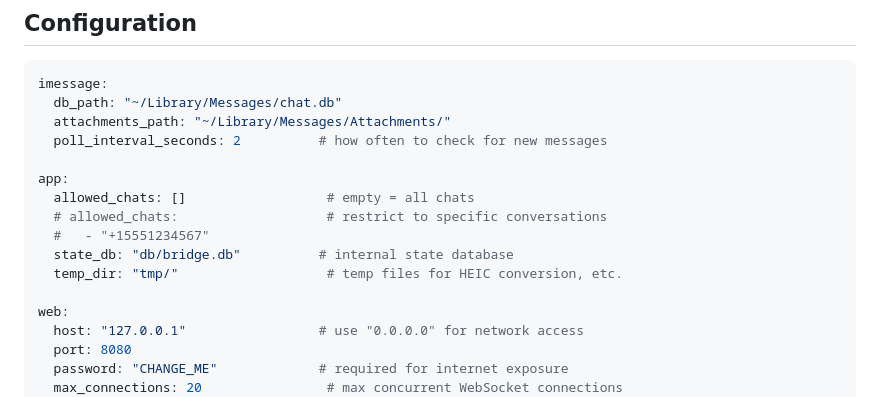
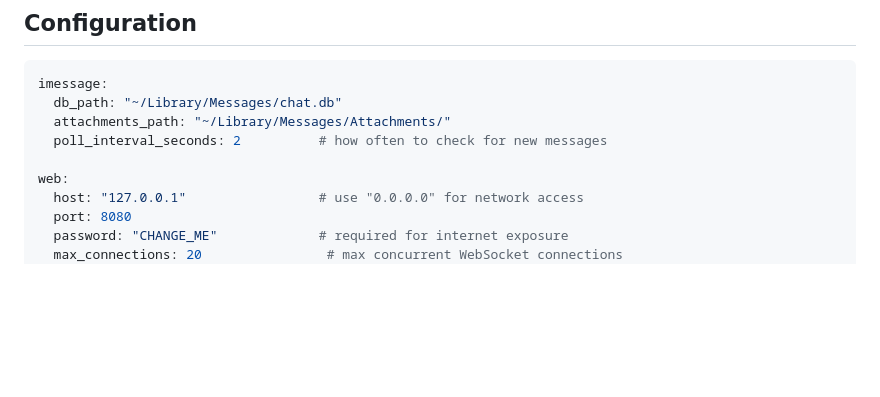
Before and after one commit to justin-fitz/imessage-webbridge, a Markdown page: README.md, the part around the change. GitHub-like rendering; blank space fills up the shorter version.

Commit message:
Remove allowed_chats config from README
Co-Authored-By: Claude Opus 4.6 (1M context) <noreply@anthropic.com>

```diff
--- a/README.md
+++ b/README.md
@@ -94,13 +94,6 @@ imessage:
   attachments_path: "~/Library/Messages/Attachments/"
   poll_interval_seconds: 2          # how often to check for new messages
 
-app:
-  allowed_chats: []                  # empty = all chats
-  # allowed_chats:                   # restrict to specific conversations
-  #   - "+15551234567"
-  state_db: "db/bridge.db"          # internal state database
-  temp_dir: "tmp/"                   # temp files for HEIC conversion, etc.
-
 web:
   host: "127.0.0.1"                 # use "0.0.0.0" for network access
   port: 8080
```
